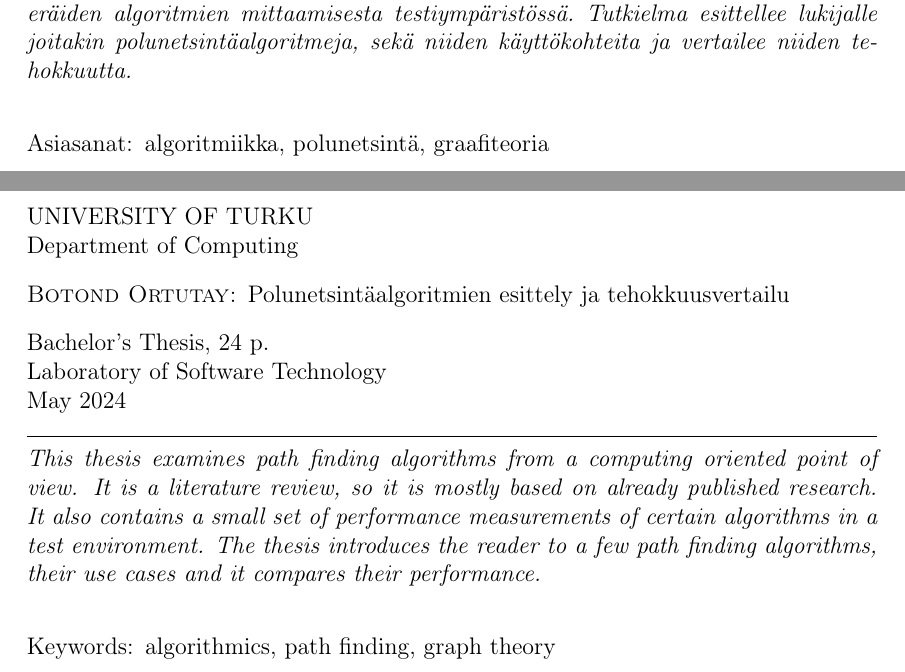
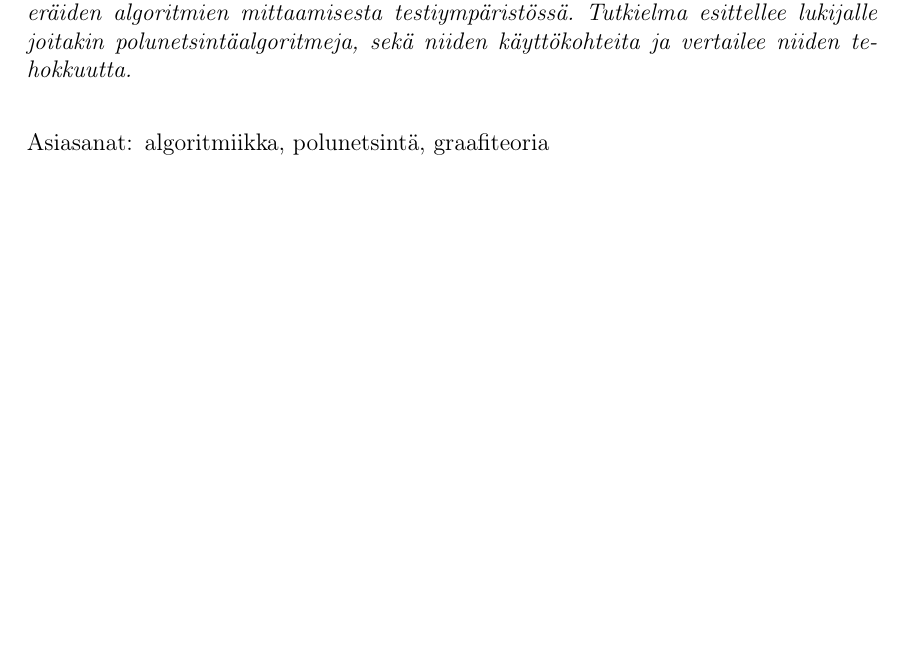
Before and after one commit to gitond/bsc_thesis_data_structure, a LaTeX thesis (latex/thesis.tex, which reads latex/abstract.tex, latex/utuftthesis.cls): two parts of pages 2 and 3 of 34 before the commit and part of page 2 of 33 after it, the two joined at a grey line, cut so that both start at the same text, the shorter picture padded with empty space. Compiled offline with pdfLaTeX.

Commit message:
Removed labname and English abstract

```diff
--- a/latex/abstract.tex
+++ b/latex/abstract.tex
@@ -11,11 +11,11 @@ polunetsintäalgoritmeja, sekä niiden käyttökohteita ja vertailee niiden
 tehokkuutta.}
 \end{abstract}
 
-\begin{abstracten}
-\textit{This thesis examines path finding algorithms from a computing
-oriented point of view. It is a literature review, so it is mostly based on
-already published research. It also contains a small set of performance
-measurements of certain algorithms in a test environment. The thesis
-introduces the reader to a few path finding algorithms, their use cases and
-it compares their performance.}
-\end{abstracten}
+%\begin{abstracten}
+%\textit{This thesis examines path finding algorithms from a computing
+%oriented point of view. It is a literature review, so it is mostly based on
+%already published research. It also contains a small set of performance
+%measurements of certain algorithms in a test environment. The thesis
+%introduces the reader to a few path finding algorithms, their use cases and
+%it compares their performance.}
+%\end{abstracten}
--- a/latex/utuftthesis.cls
+++ b/latex/utuftthesis.cls
@@ -257,8 +257,6 @@
 %% !! Update these only if the document's main language is not finnish or english !!
 \newcommand{\ye@r}{\the\year}
 \newcommand{\m@nth}{\the\month}
-\newcommand{\p@blab}{Labra}
-\newcommand{\p@blaben}{Laboratory}
 \newcommand{\s@pervisors}{none}
 \newcommand{\k@ywords}{not set}
 \newcommand{\k@ywordstwo}{not set}
@@ -267,8 +265,6 @@
 \newcommand\keywordsen[1]{\renewcommand\k@ywordstwo{#1}}
 \newcommand\pubyear[1]{\renewcommand\ye@r{#1}}
 \newcommand\pubmonth[1]{\renewcommand\m@nth{#1}}
-\newcommand\publab[1]{\renewcommand\p@blab{#1}}
-\newcommand\publaben[1]{\renewcommand\p@blaben{#1}}
 \newcommand\pubtype[1]{\newcommand\p@btype{#1}}
 \newcommand\supervisors[1]{\renewcommand\s@pervisors{#1}}
 \newcommand{\department}[1]{\langchoose{#1}{Tietotekniikan laitos}{Department of Computing}}
@@ -470,7 +466,6 @@
   \thesistype{\l@nguage}\\
   \university{\l@nguage}\\
   \department{\l@nguage}\\
-  \labname{\l@nguage}\\
   \ye@r\\
   \@author
   \ifdefstring{\s@pervisors}{none}{}{\\
@@ -516,7 +511,6 @@
   \end{entry}
   \thesistype{#1}, %
   \pagecounttext{#1} \\
-  \labname{#1} \\
   \monthname{#1}{\m@nth} \ye@r\\
   \rule{\linewidth}{1 pt}%
   \setlength{\parindent}{0em}%
```
Also changed, not shown: latex/thesis.tex (+0 -2 lines), latex/thesis.pdf, 1 other file.
